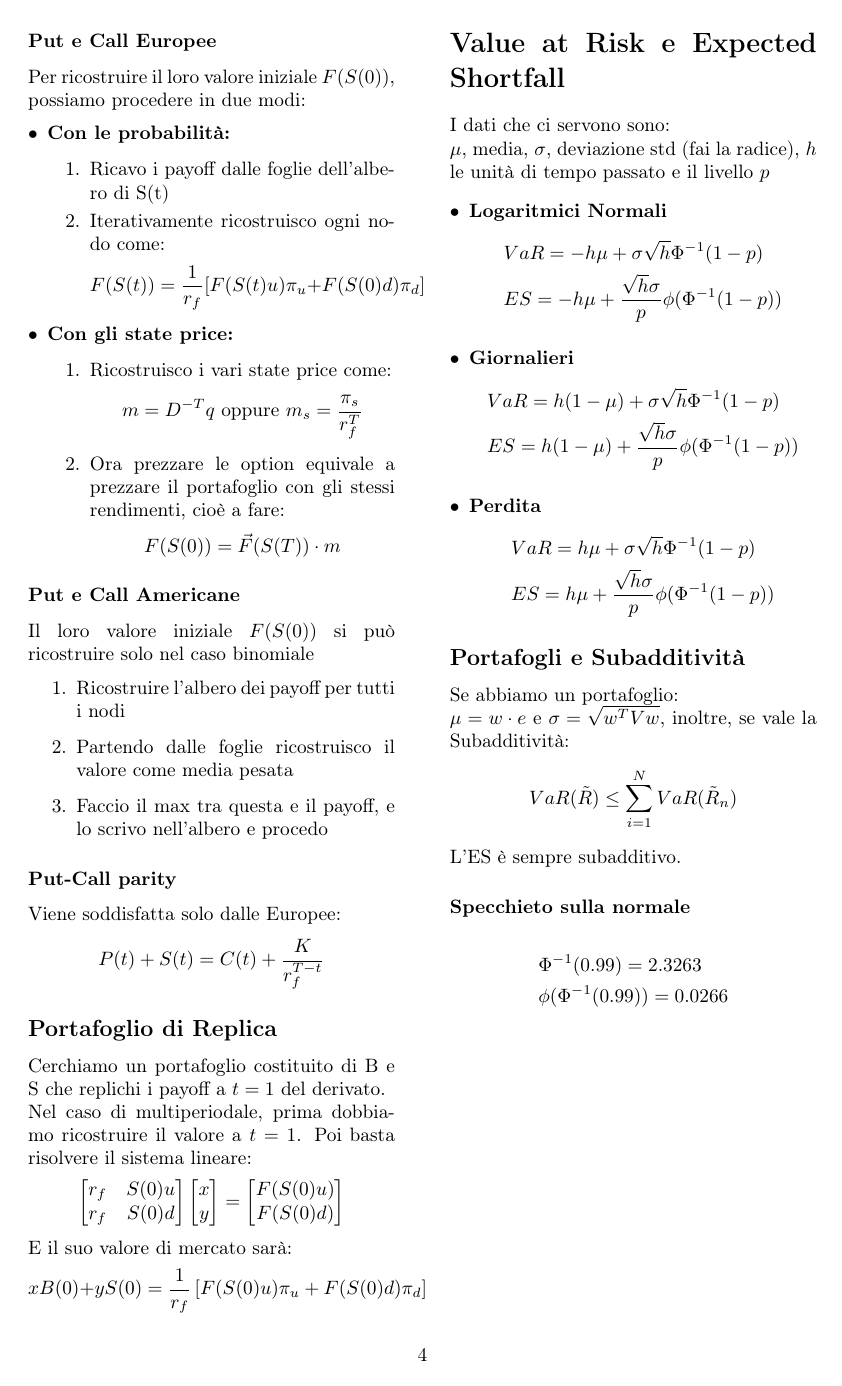
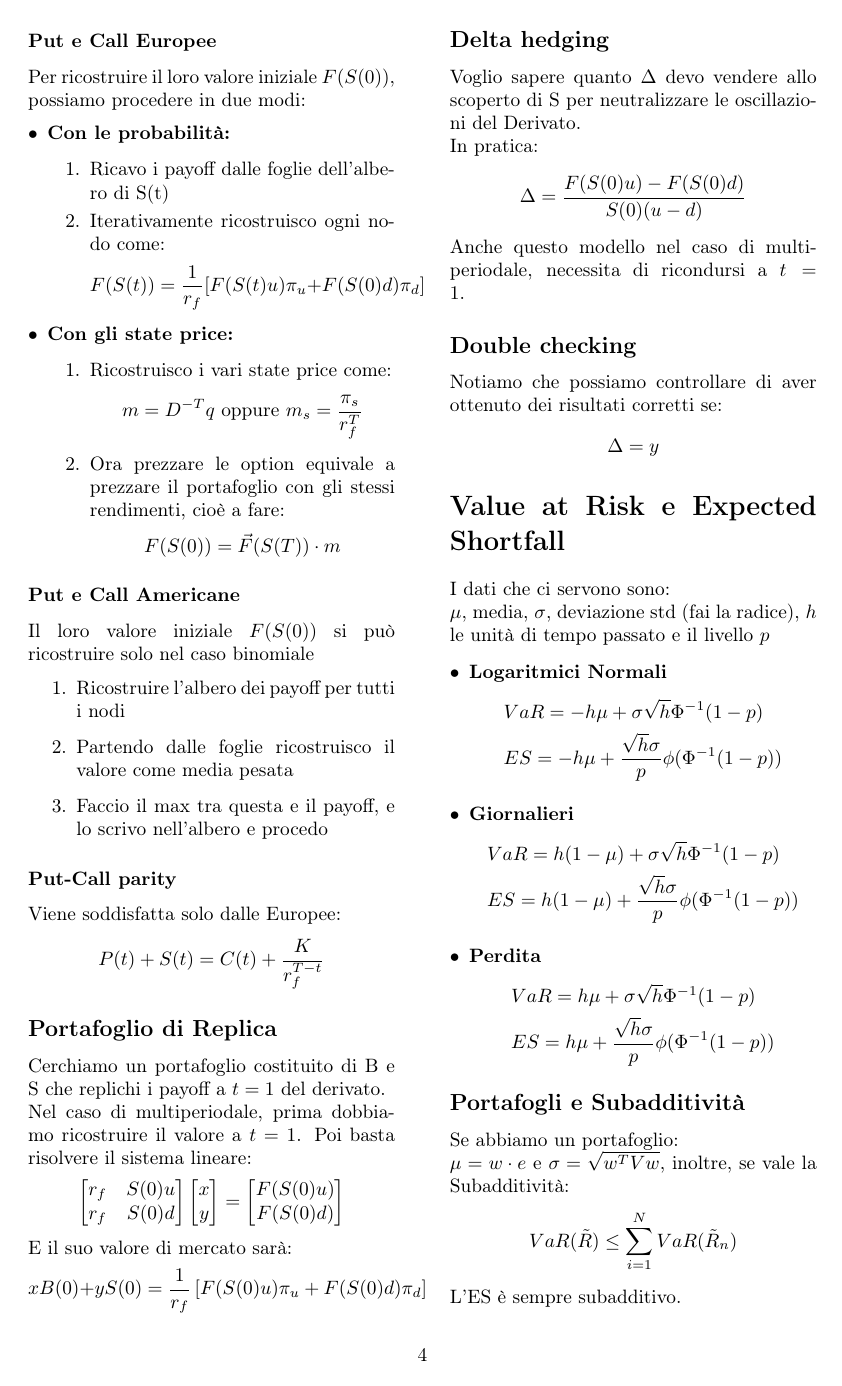
Before and after one commit to jstringara/Latex-projects, a LaTeX document (Formulario_Fin.tex): page 4 of 4 before the commit and page 4 of 5 after it. Compiled offline with pdfLaTeX.

Commit message:
Aggiunto delta hedging e double checking, finita parte pratica

```diff
--- a/Formulario_Fin.tex
+++ b/Formulario_Fin.tex
@@ -408,6 +408,23 @@
     \]
 
 
+    \subsection*{Delta hedging}
+    Voglio sapere quanto $\Delta$ devo vendere allo scoperto di S
+    per neutralizzare le oscillazioni del Derivato. \\
+    In pratica:
+    \[
+        \Delta = \frac{F(S(0)u) - F(S(0)d)}{S(0) (u-d)}
+    \]
+    Anche questo modello nel caso di multiperiodale,
+    necessita di ricondursi a $t=1$.
+
+    \subsection*{Double checking}
+    Notiamo che possiamo controllare di aver ottenuto dei risultati
+    corretti se:
+    \[
+        \Delta = y
+    \]
+
 \section*{Value at Risk e Expected Shortfall}
     I dati che ci servono sono: \\
     $\mu$, media, $\sigma$, deviazione std (fai la radice),
```
Also changed, not shown: Formulario_Fin.pdf.
